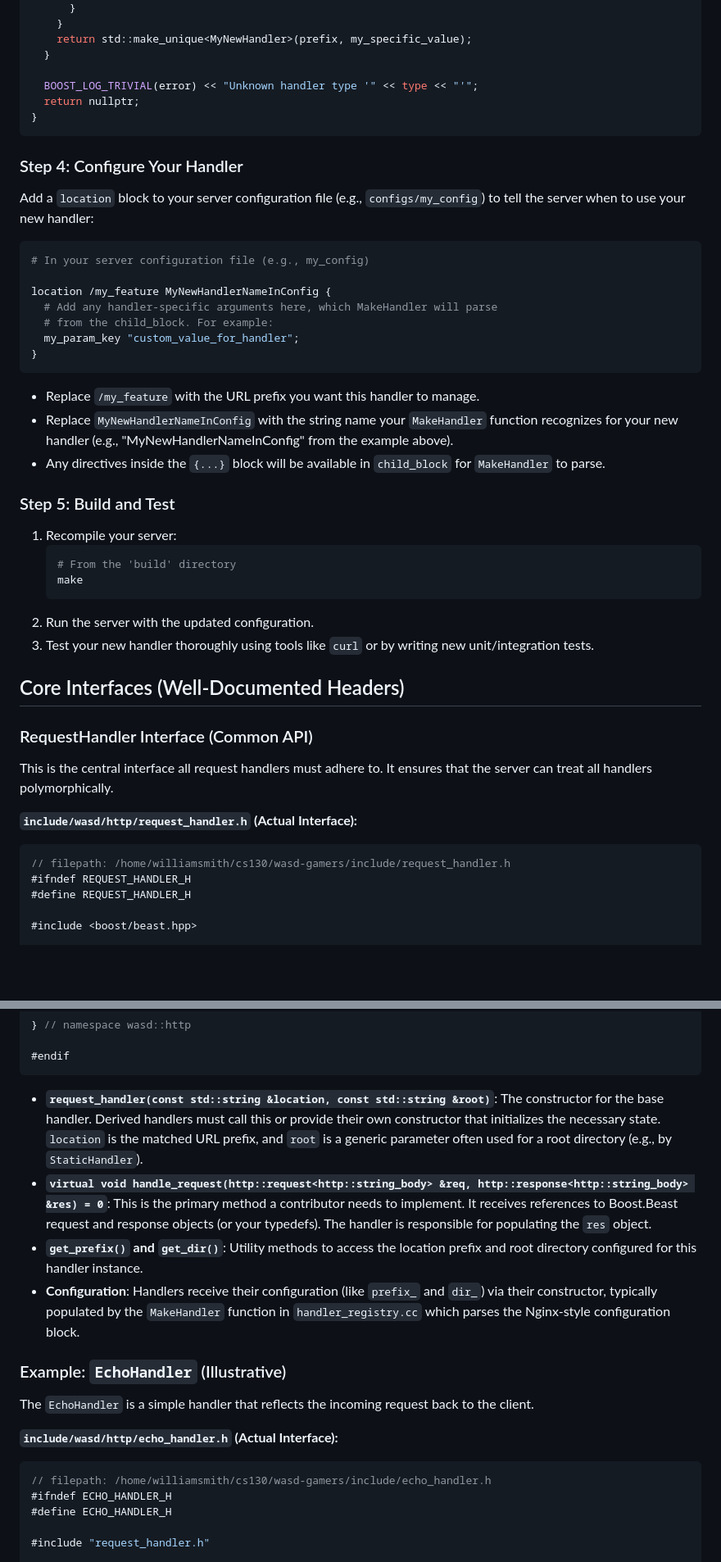
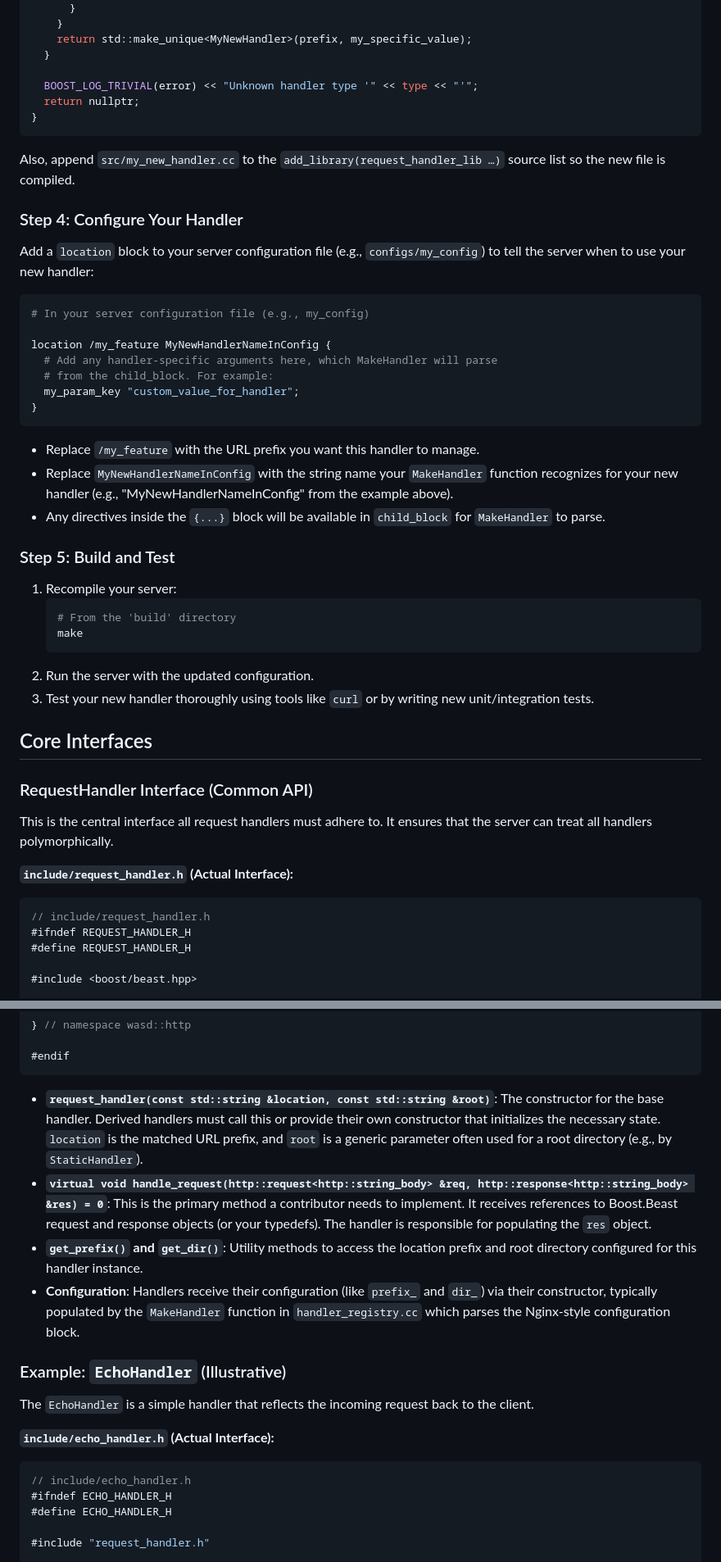
Before and after one commit to gupann/HTTP-Web-Server, a Markdown page: README.md, 2 parts joined by grey strips. Shown at 82% size. Rendered like a GitHub page; blank space fills up the shorter version.

````diff
--- a/README.md
+++ b/README.md
@@ -216,6 +220,8 @@ MakeHandler(const std::string &type, const std::string &prefix, const NginxConfi
 }
 ```
 
+Also, append `src/my_new_handler.cc` to the `add_library(request_handler_lib …)` source list so the new file is compiled.
+
 ### Step 4: Configure Your Handler
 
 Add a `location` block to your server configuration file (e.g., `configs/my_config`) to tell the server when to use your new handler:
@@ -230,9 +236,9 @@ location /my_feature MyNewHandlerNameInConfig {
 }
 ```
 
-  * Replace `/my_feature` with the URL prefix you want this handler to manage.
-  * Replace `MyNewHandlerNameInConfig` with the string name your `MakeHandler` function recognizes for your new handler (e.g., "MyNewHandlerNameInConfig" from the example above).
-  * Any directives inside the `{...}` block will be available in `child_block` for `MakeHandler` to parse.
+- Replace `/my_feature` with the URL prefix you want this handler to manage.
+- Replace `MyNewHandlerNameInConfig` with the string name your `MakeHandler` function recognizes for your new handler (e.g., "MyNewHandlerNameInConfig" from the example above).
+- Any directives inside the `{...}` block will be available in `child_block` for `MakeHandler` to parse.
 
 ### Step 5: Build and Test
 
@@ -244,16 +250,16 @@ location /my_feature MyNewHandlerNameInConfig {
 2.  Run the server with the updated configuration.
 3.  Test your new handler thoroughly using tools like `curl` or by writing new unit/integration tests.
 
-## Core Interfaces (Well-Documented Headers)
+## Core Interfaces
 
 ### RequestHandler Interface (Common API)
 
 This is the central interface all request handlers must adhere to. It ensures that the server can treat all handlers polymorphically.
 
-**`include/wasd/http/request_handler.h` (Actual Interface):**
+**`include/request_handler.h` (Actual Interface):**
 
 ```c++
-// filepath: /home/williamsmith/cs130/wasd-gamers/include/request_handler.h
+// include/request_handler.h
 #ifndef REQUEST_HANDLER_H
 #define REQUEST_HANDLER_H
 
@@ -284,19 +290,19 @@ private:
 #endif
 ```
 
-  * **`request_handler(const std::string &location, const std::string &root)`**: The constructor for the base handler. Derived handlers must call this or provide their own constructor that initializes the necessary state. `location` is the matched URL prefix, and `root` is a generic parameter often used for a root directory (e.g., by `StaticHandler`).
-  * **`virtual void handle_request(http::request<http::string_body> &req, http::response<http::string_body> &res) = 0`**: This is the primary method a contributor needs to implement. It receives references to Boost.Beast request and response objects (or your typedefs). The handler is responsible for populating the `res` object.
-  * **`get_prefix()` and `get_dir()`**: Utility methods to access the location prefix and root directory configured for this handler instance.
-  * **Configuration**: Handlers receive their configuration (like `prefix_` and `dir_`) via their constructor, typically populated by the `MakeHandler` function in `handler_registry.cc` which parses the Nginx-style configuration block.
+- **`request_handler(const std::string &location, const std::string &root)`**: The constructor for the base handler. Derived handlers must call this or provide their own constructor that initializes the necessary state. `location` is the matched URL prefix, and `root` is a generic parameter often used for a root directory (e.g., by `StaticHandler`).
+- **`virtual void handle_request(http::request<http::string_body> &req, http::response<http::string_body> &res) = 0`**: This is the primary method a contributor needs to implement. It receives references to Boost.Beast request and response objects (or your typedefs). The handler is responsible for populating the `res` object.
+- **`get_prefix()` and `get_dir()`**: Utility methods to access the location prefix and root directory configured for this handler instance.
+- **Configuration**: Handlers receive their configuration (like `prefix_` and `dir_`) via their constructor, typically populated by the `MakeHandler` function in `handler_registry.cc` which parses the Nginx-style configuration block.
 
 ### Example: `EchoHandler` (Illustrative)
 
 The `EchoHandler` is a simple handler that reflects the incoming request back to the client.
 
-**`include/wasd/http/echo_handler.h` (Actual Interface):**
+**`include/echo_handler.h` (Actual Interface):**
 
 ```c++
-// filepath: /home/williamsmith/cs130/wasd-gamers/include/echo_handler.h
+// include/echo_handler.h
 #ifndef ECHO_HANDLER_H
 #define ECHO_HANDLER_H
 
````
Also changed, not shown: other parts of README.md (+95 -40 lines).
